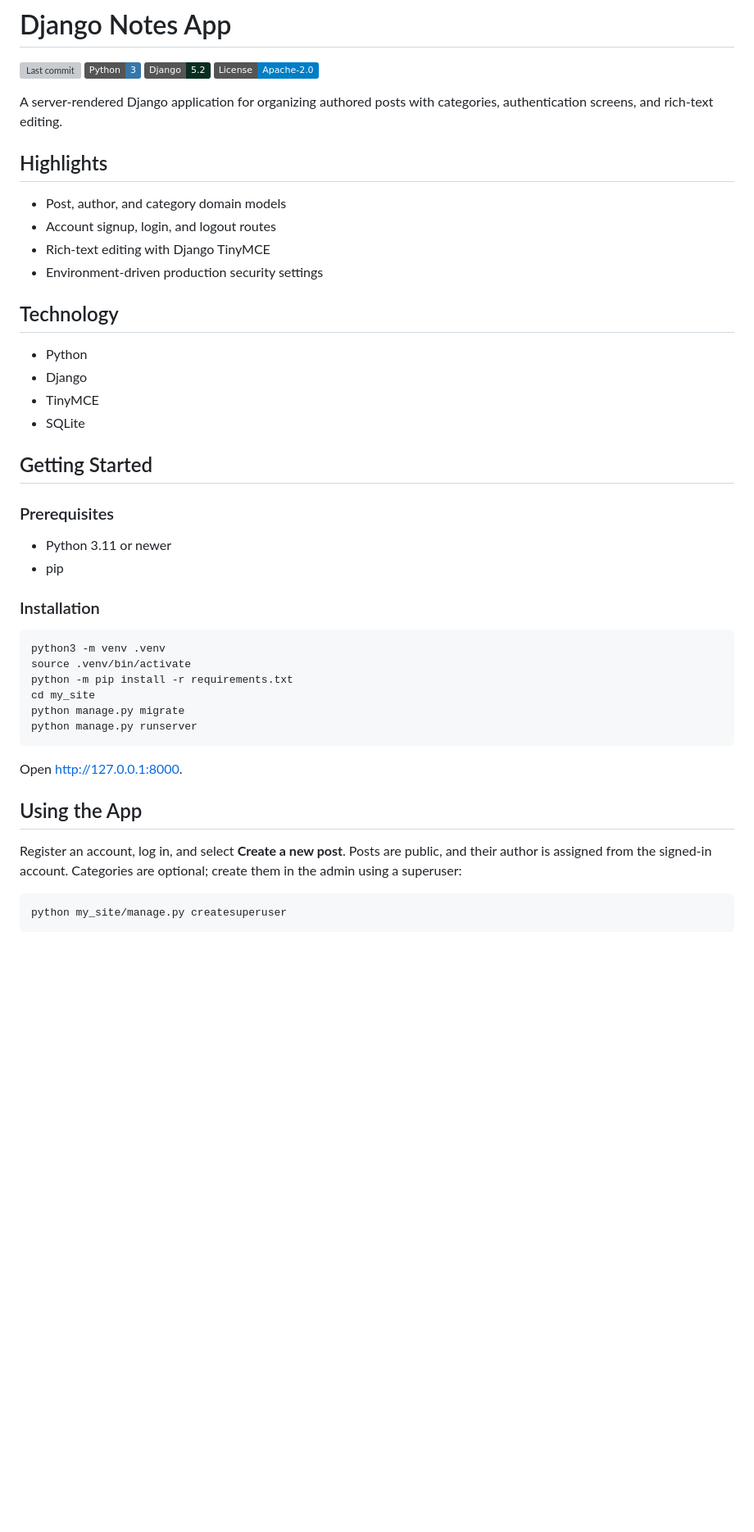
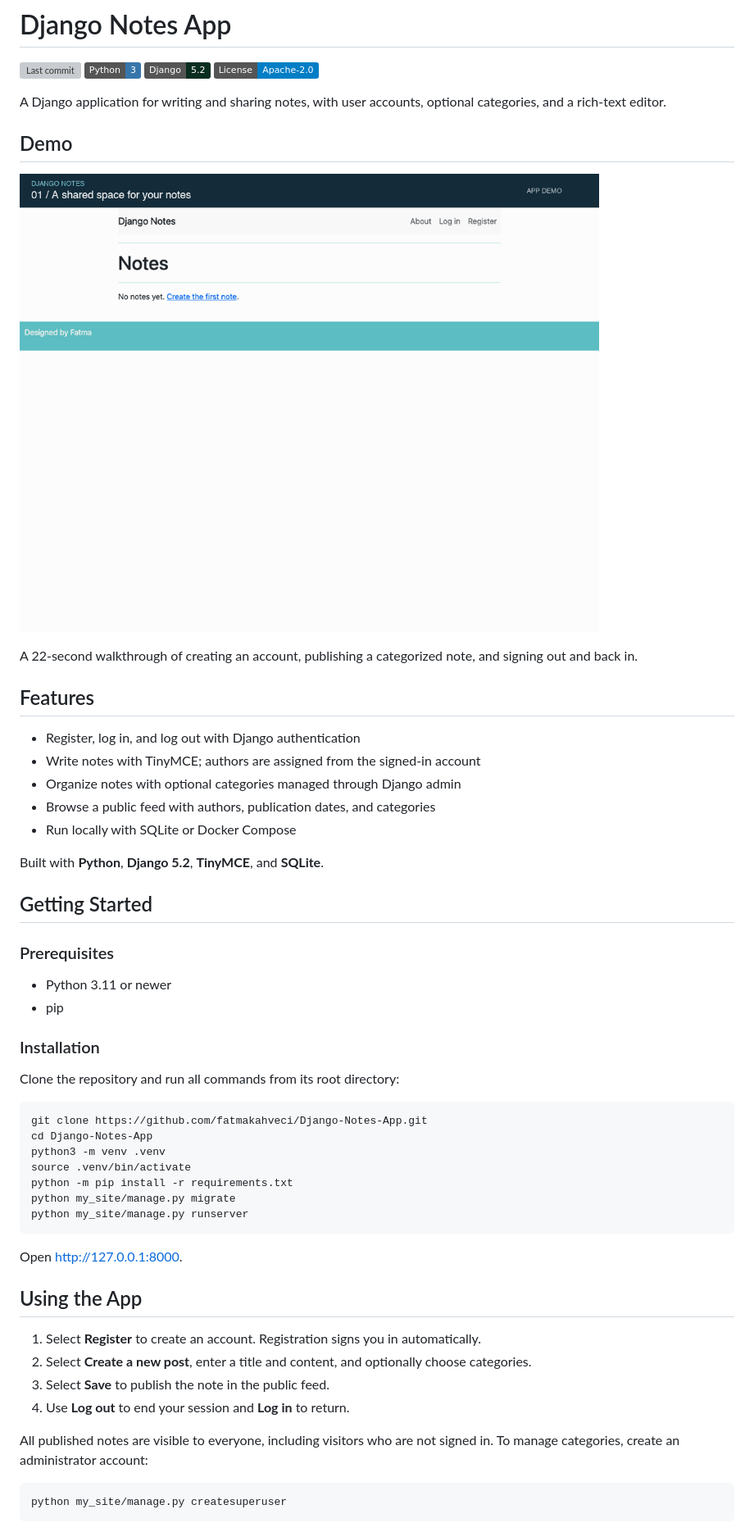
Before and after one commit to fatmakahveci/Django-Notes-App, a Markdown page: README.md, the part around the change printed below. Shown: that part at 82% size. Drawn GitHub-style; pictures changed too: demo.gif (added); badges without logos; blank space fills up the shorter version; grey boxes are pictures that could not be loaded.

Commit message:
docs: add application demo and improve README

````diff
--- a/README.md
+++ b/README.md
@@ -5,21 +5,24 @@
 [![Django](https://img.shields.io/badge/Django-5.2-092E20?logo=django&logoColor=white)](https://www.djangoproject.com/)
 [![License](https://img.shields.io/badge/License-Apache--2.0-blue.svg)](LICENSE.md)
 
-A server-rendered Django application for organizing authored posts with categories, authentication screens, and rich-text editing.
+A Django application for writing and sharing notes, with user accounts, optional categories, and a rich-text editor.
 
-## Highlights
+## Demo
 
-- Post, author, and category domain models
-- Account signup, login, and logout routes
-- Rich-text editing with Django TinyMCE
-- Environment-driven production security settings
+![Django Notes demo showing registration, note creation, category selection, and login/logout](demo.gif)
 
-## Technology
+A 22-second walkthrough of creating an account, publishing a categorized note,
+and signing out and back in.
 
-- Python
-- Django
-- TinyMCE
-- SQLite
+## Features
+
+- Register, log in, and log out with Django authentication
+- Write notes with TinyMCE; authors are assigned from the signed-in account
+- Organize notes with optional categories managed through Django admin
+- Browse a public feed with authors, publication dates, and categories
+- Run locally with SQLite or Docker Compose
+
+Built with **Python**, **Django 5.2**, **TinyMCE**, and **SQLite**.
 
 ## Getting Started
 
@@ -30,22 +33,29 @@ A server-rendered Django application for organizing authored posts with categori
 
 ### Installation
 
+Clone the repository and run all commands from its root directory:
+
 ```bash
+git clone https://github.com/fatmakahveci/Django-Notes-App.git
+cd Django-Notes-App
 python3 -m venv .venv
 source .venv/bin/activate
 python -m pip install -r requirements.txt
-cd my_site
-python manage.py migrate
-python manage.py runserver
+python my_site/manage.py migrate
+python my_site/manage.py runserver
 ```
 
 Open http://127.0.0.1:8000.
 
 ## Using the App
 
-Register an account, log in, and select **Create a new post**. Posts are public,
-and their author is assigned from the signed-in account. Categories are optional;
-create them in the admin using a superuser:
+1. Select **Register** to create an account. Registration signs you in automatically.
+2. Select **Create a new post**, enter a title and content, and optionally choose categories.
+3. Select **Save** to publish the note in the public feed.
+4. Use **Log out** to end your session and **Log in** to return.
+
+All published notes are visible to everyone, including visitors who are not
+signed in. To manage categories, create an administrator account:
 
 ```bash
 python my_site/manage.py createsuperuser
````
Also changed, not shown: other parts of README.md (+26 -6 lines).
